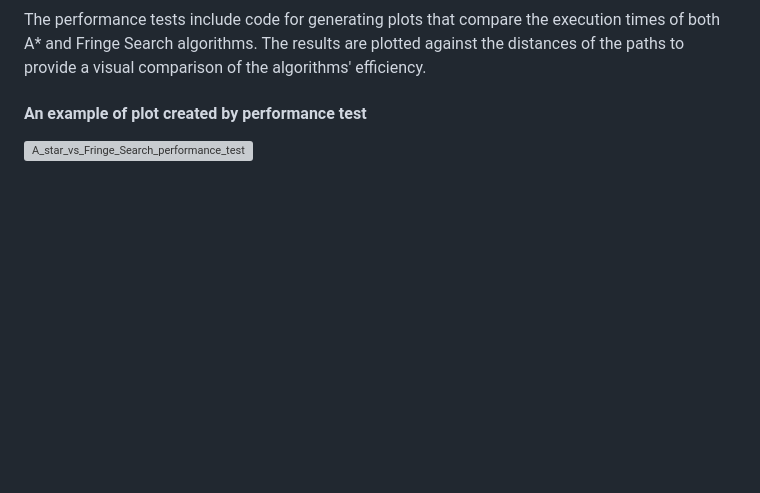
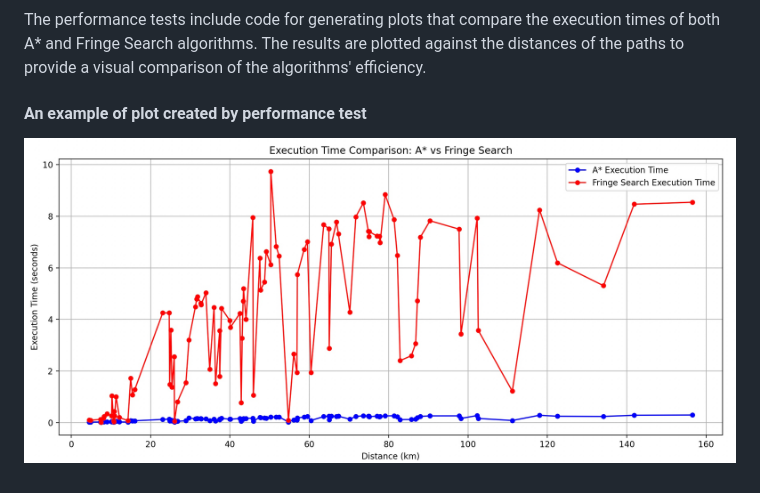
Before and after one commit to sampsaoinonen/TiRa-RouteOptimizer, a Markdown page: documentation/testing.md, the part around the change. Rendered like a GitHub page; blank space fills up the shorter version; grey boxes are pictures that could not be loaded.

Commit message:
Update links in documentation

```diff
--- a/documentation/testing.md
+++ b/documentation/testing.md
@@ -153,4 +153,4 @@ The performance tests include code for generating plots that compare the executi
 
 #### An example of plot created by performance test
 
-![A_star_vs_Fringe_Search_performance_test](./documentation/images/A_star_vs_Fringe_Search_performance_test.jpg)
+![A_star_vs_Fringe_Search_performance_test](./images/A_star_vs_Fringe_Search_performance_test.jpg)
```
Also changed, not shown: documentation/implementation.md (+1 -1 lines).
